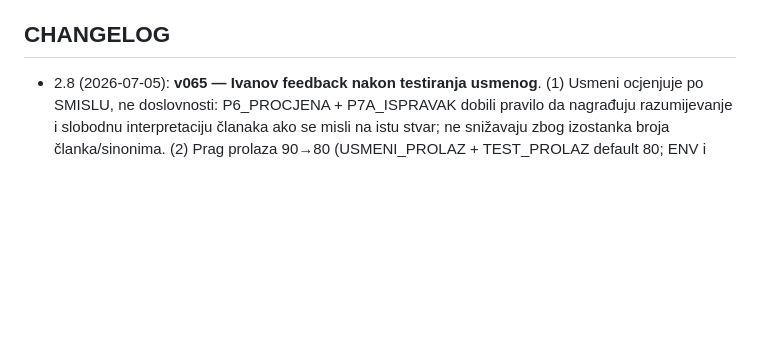
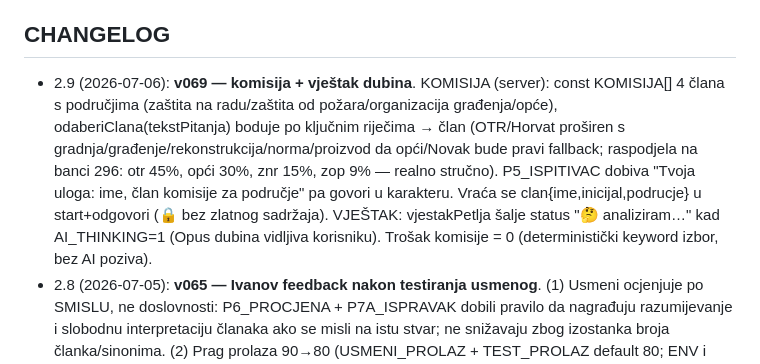
Before and after one commit to zbuka-cakaric/oi-gradivo, a Markdown page: docs/07-AI-RAG.md, the part around the change. Drawn GitHub-style; blank space fills up the shorter version.

```diff
--- a/docs/07-AI-RAG.md
+++ b/docs/07-AI-RAG.md
@@ -138,6 +138,7 @@ AI nikad ne dobiva cijeli korpus, samo retrieval izvore · PII korisnika ne ide
 **P2 dopune u kodu (v028/v029):** primjer 2 (preslikavanje životne situacije u pravne institute: "nekvalitetan materijal + uporabna" → odgovornost za nedostatke / jamstvo za solidnost / posljedice uporabne) + napomena o sinonimima terminologije propisa (gradilište/privremeno radilište…). Kod = istina za doslovni tekst.
 
 ## CHANGELOG
+- 2.9 (2026-07-06): **v069 — komisija + vještak dubina**. KOMISIJA (server): const KOMISIJA[] 4 člana s područjima (zaštita na radu/zaštita od požara/organizacija građenja/opće), odaberiClana(tekstPitanja) boduje po ključnim riječima → član (OTR/Horvat proširen s gradnja/građenje/rekonstrukcija/norma/proizvod da opći/Novak bude pravi fallback; raspodjela na banci 296: otr 45%, opći 30%, znr 15%, zop 9% — realno stručno). P5_ISPITIVAC dobiva "Tvoja uloga: ime, član komisije za područje" pa govori u karakteru. Vraća se clan{ime,inicijal,podrucje} u start+odgovori (🔒 bez zlatnog sadržaja). VJEŠTAK: vjestakPetlja šalje status "🤔 analiziram…" kad AI_THINKING=1 (Opus dubina vidljiva korisniku). Trošak komisije = 0 (deterministički keyword izbor, bez AI poziva).
 - 2.8 (2026-07-05): **v065 — Ivanov feedback nakon testiranja usmenog**. (1) Usmeni ocjenjuje po SMISLU, ne doslovnosti: P6_PROCJENA + P7A_ISPRAVAK dobili pravilo da nagrađuju razumijevanje i slobodnu interpretaciju članaka ako se misli na istu stvar; ne snižavaju zbog izostanka broja članka/sinonima. (2) Prag prolaza 90→80 (USMENI_PROLAZ + TEST_PROLAZ default 80; ENV i dalje nadjačava; graf napretka linija na 20%). (3) Vještak extended thinking: `anthropicStreamAlati` prima thinking preko ENV **AI_THINKING=1** (budžet AI_THINKING_BUDZET def 2000); hvata thinking/redacted_thinking blokove u streamu (NE šalju se korisniku), vraća ih u misliBlok i stavlja na POČETAK assistant poruke pri tool-use (API zahtjev). Preporuka: uz Opus (MODEL_ODGOVOR=claude-opus-4-8) za Vještaka — Pro-feature s kvotom, kvaliteta rasuđivanja opravdava trošak. Vještak već ima živi stream+karet (nema nove UI potrebe). UI 61/61.
 - 2.7 (2026-07-05): **v064 — usmeni DISTRAKTOR-ZAMKE**. Kad pitanje ima abc opcije, `usmeniSesijaVlasnika` povlači i `opcije`/`tip`; P6 podloga dobiva netočne distraktore kao "MOGUĆE ZAMKE"; P6 prompt: kad kandidat solidno odgovori, SMIJE povremeno (ne uvijek) umjesto dopune ponuditi netočnu tvrdnju kao "a je li točno da…?" — kao prava komisija; nikad kao hint kad ne zna. Aktivira se SAMO za tip='abc' s opcijama (otvorena/usmena pitanja netaknuta — bez regresije). Distraktori dolaze iz abc-konverzije banke (isti izvor, dvostruka korist).
 - 2.6 (2026-07-05): **v061 — F7 pismeni: P3T_PISMENI + AI 10% "iznenađenja"**. Novi prompt P3T_PISMENI (marker 'PISMENI dio stručnog ispita'): on-the-fly generator abc pitanja iz 2-3 random aktivna članka (MODEL_PLANNER, ~900 tok). aiN=min(round(0.1×ukupno),3). **Keš filozofija 💰: generirana pitanja se SPREMAJU u banku (izvor='ai', rok_oznaka='AI-GEN', status='ovjereno') — jedna generacija služi sve buduće testove kroz banku.** Platformski trošak (NE tereti korisnikov AI budžet; ~1 Haiku poziv/test, free max 10 testova/mj). Validacija prije INSERT-a: tip abc, 4 opcije, tocno A-D. Try/catch fallback = sve iz banke; AI_ENABLED kill-switch poštovan. 🔒 tocno/obrazlozenje klijentu tek NAKON predaje odgovora na TO pitanje (testPitanjeKlijentu guard).
```
Also changed, not shown: docs/05-FRONTEND.md (+3 -0 lines), docs/HANDOFF-2026-07-05.md (+4 -1 lines).
